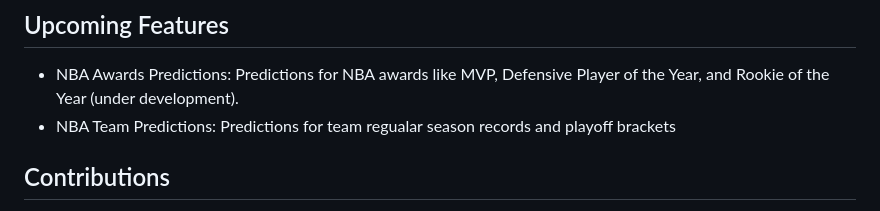
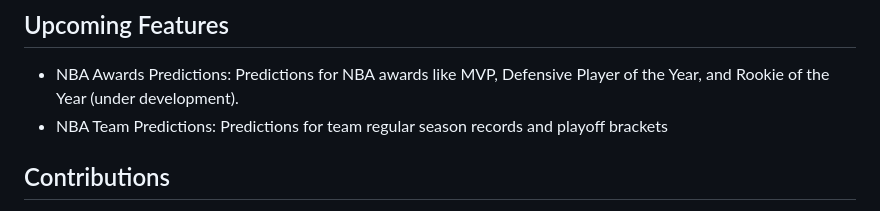
Before and after one commit to taarikashenafi/NBA_Stats_Predictor, a Markdown page: README.md, the part around the change. Rendered like a GitHub page.

```diff
--- a/README.md
+++ b/README.md
@@ -85,7 +85,7 @@ Navigate to the provided localhost link in your browser to interact with the das
 ## Upcoming Features
 
 -	NBA Awards Predictions: Predictions for NBA awards like MVP, Defensive Player of the Year, and Rookie of the Year (under development).
-- NBA Team Predictions: Predictions for team regualar season records and playoff brackets
+- NBA Team Predictions: Predictions for team regular season records and playoff brackets
 
 ## Contributions
 
```
